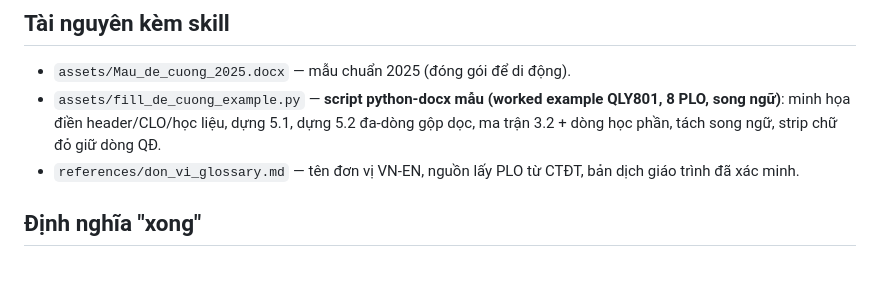
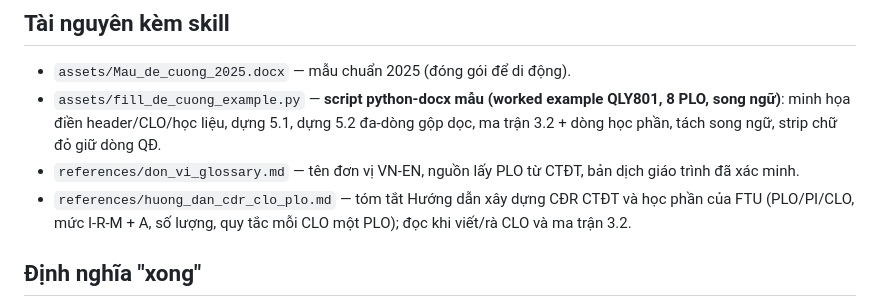
Before and after one commit to dongkien/phan-bo-gio, a Markdown page: skills/tao-de-cuong/SKILL.md, the part around the change. Rendered like a GitHub page; blank space fills up the shorter version.

Commit message:
skill: tóm tắt Hướng dẫn xây dựng CĐR (PLO/PI/CLO)

```diff
--- a/skills/tao-de-cuong/SKILL.md
+++ b/skills/tao-de-cuong/SKILL.md
@@ -52,6 +52,7 @@ Mục tiêu: ra đề cương **đúng format chuẩn 2025** + **đúng nội du
 - `assets/Mau_de_cuong_2025.docx` — mẫu chuẩn 2025 (đóng gói để di động).
 - `assets/fill_de_cuong_example.py` — **script python-docx mẫu (worked example QLY801, 8 PLO, song ngữ)**: minh họa điền header/CLO/học liệu, dựng 5.1, dựng 5.2 đa-dòng gộp dọc, ma trận 3.2 + dòng học phần, tách song ngữ, strip chữ đỏ giữ dòng QĐ.
 - `references/don_vi_glossary.md` — tên đơn vị VN-EN, nguồn lấy PLO từ CTĐT, bản dịch giáo trình đã xác minh.
+- `references/huong_dan_cdr_clo_plo.md` — tóm tắt Hướng dẫn xây dựng CĐR CTĐT và học phần của FTU (PLO/PI/CLO, mức I-R-M + A, số lượng, quy tắc mỗi CLO một PLO); đọc khi viết/rà CLO và ma trận 3.2.
 
 ## Định nghĩa "xong"
 Đúng template gốc · đủ 7 mục + ma trận 3.2 (có dòng học phần khớp CTĐT) + **khối ký (Trưởng Bộ môn + Viện trưởng)** · giữ dòng QĐ · **mô tả NGUYÊN VĂN CTĐT** · số tín chỉ ghi gọn · **5.1 có cột Hình thức** / **5.2 nội dung tách theo từng hoạt động (chỉ gộp Buổi+CLO)** + xuống dòng từng ý + **dòng lưu ý cuối 5.2** · **tổng giờ khớp chính xác CTĐT** · học liệu đúng ngôn ngữ + ấn bản thật · 0 placeholder/0 chữ đỏ chú thích · đã liệt kê điểm chờ quyết.
```
Also changed, not shown: 1 other file.
